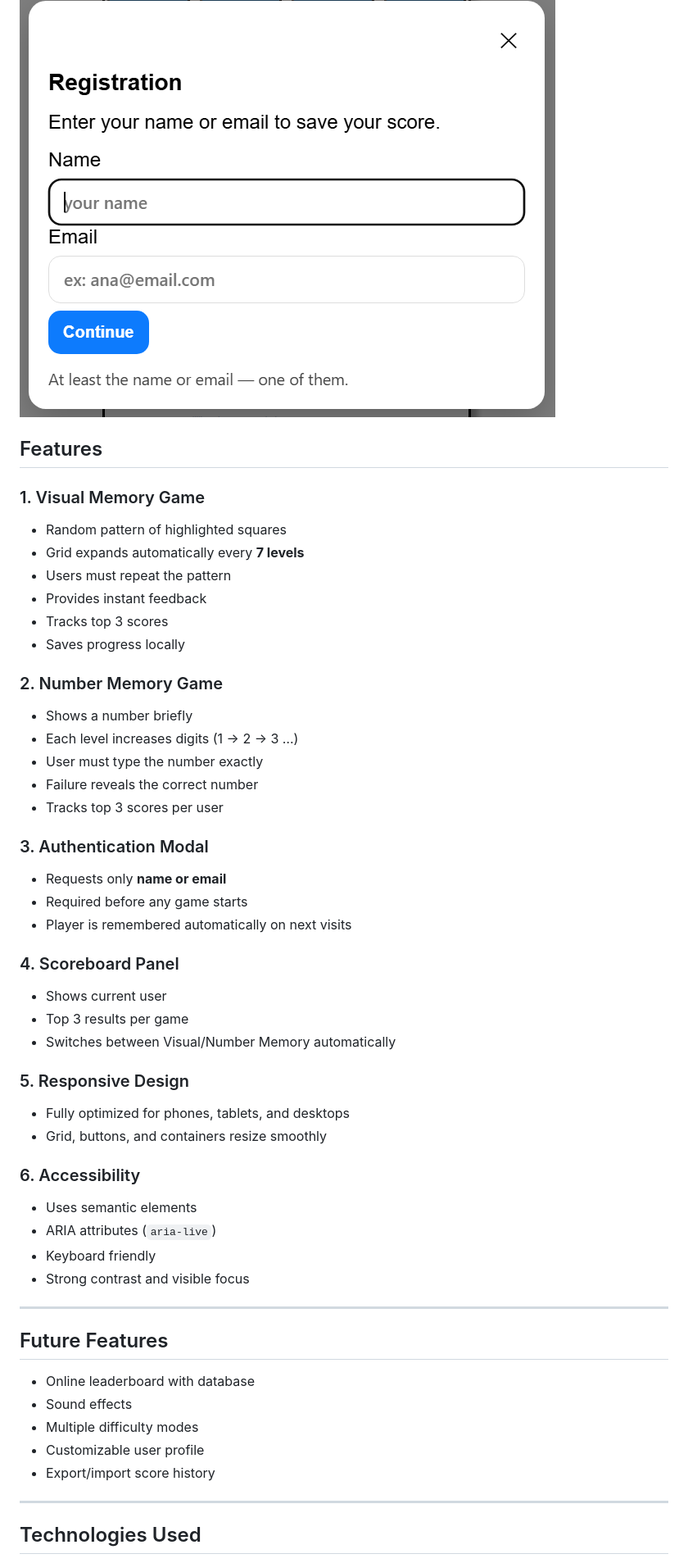
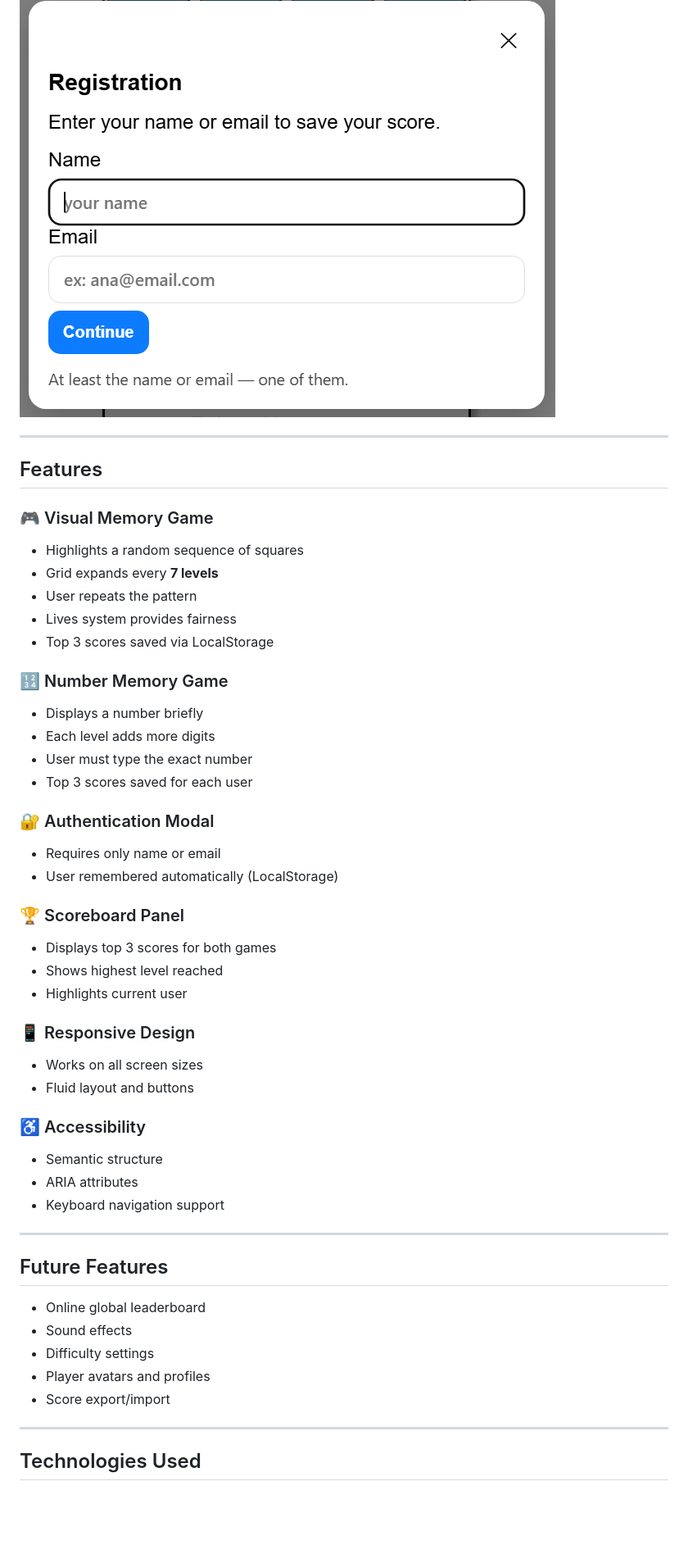
Before and after one commit to Sori678/Brain-Fit, a Markdown page: README.md, the part around the change printed below. Shown: that part at 82% size. Rendered like a GitHub page; blank space fills up the shorter version.

Commit message:
Fixed README issues

```diff
--- a/README.md
+++ b/README.md
@@ -98,52 +102,50 @@ The main goal is to help users improve memory while receiving immediate feedback
 #### Authentication Modal
 ![Auth Modal](assets/images/logIn.png)
 
+---
+
 ## Features
 
-### 1. Visual Memory Game
-- Random pattern of highlighted squares
-- Grid expands automatically every **7 levels**
-- Users must repeat the pattern
-- Provides instant feedback
-- Tracks top 3 scores
-- Saves progress locally
+### 🎮 Visual Memory Game
+- Highlights a random sequence of squares
+- Grid expands every **7 levels**
+- User repeats the pattern
+- Lives system provides fairness
+- Top 3 scores saved via LocalStorage
 
-### 2. Number Memory Game
-- Shows a number briefly
-- Each level increases digits (1 → 2 → 3 …)
-- User must type the number exactly
-- Failure reveals the correct number
-- Tracks top 3 scores per user
+### 🔢 Number Memory Game
+- Displays a number briefly
+- Each level adds more digits
+- User must type the exact number
+- Top 3 scores saved for each user
 
-### 3. Authentication Modal
-- Requests only **name or email**
-- Required before any game starts
-- Player is remembered automatically on next visits
+### 🔐 Authentication Modal
+- Requires only name or email
+- User remembered automatically (LocalStorage)
 
-### 4. Scoreboard Panel
-- Shows current user
-- Top 3 results per game
-- Switches between Visual/Number Memory automatically
+### 🏆 Scoreboard Panel
+- Displays top 3 scores for both games
+- Shows highest level reached
+- Highlights current user
 
-### 5. Responsive Design
-- Fully optimized for phones, tablets, and desktops
-- Grid, buttons, and containers resize smoothly
+### 📱 Responsive Design
+- Works on all screen sizes
+- Fluid layout and buttons
 
-### 6. Accessibility
-- Uses semantic elements
-- ARIA attributes (`aria-live`)
-- Keyboard friendly
-- Strong contrast and visible focus
+### ♿ Accessibility
+- Semantic structure
+- ARIA attributes
+- Keyboard navigation support
 
 ---
 
 ## Future Features
 
-- Online leaderboard with database
+- Online global leaderboard
 - Sound effects
-- Multiple difficulty modes
-- Customizable user profile
-- Export/import score history
+- Difficulty settings
+- Player avatars and profiles
+- Score export/import
 
 ---
 
```
Also changed, not shown: other parts of README.md (+105 -48 lines).
